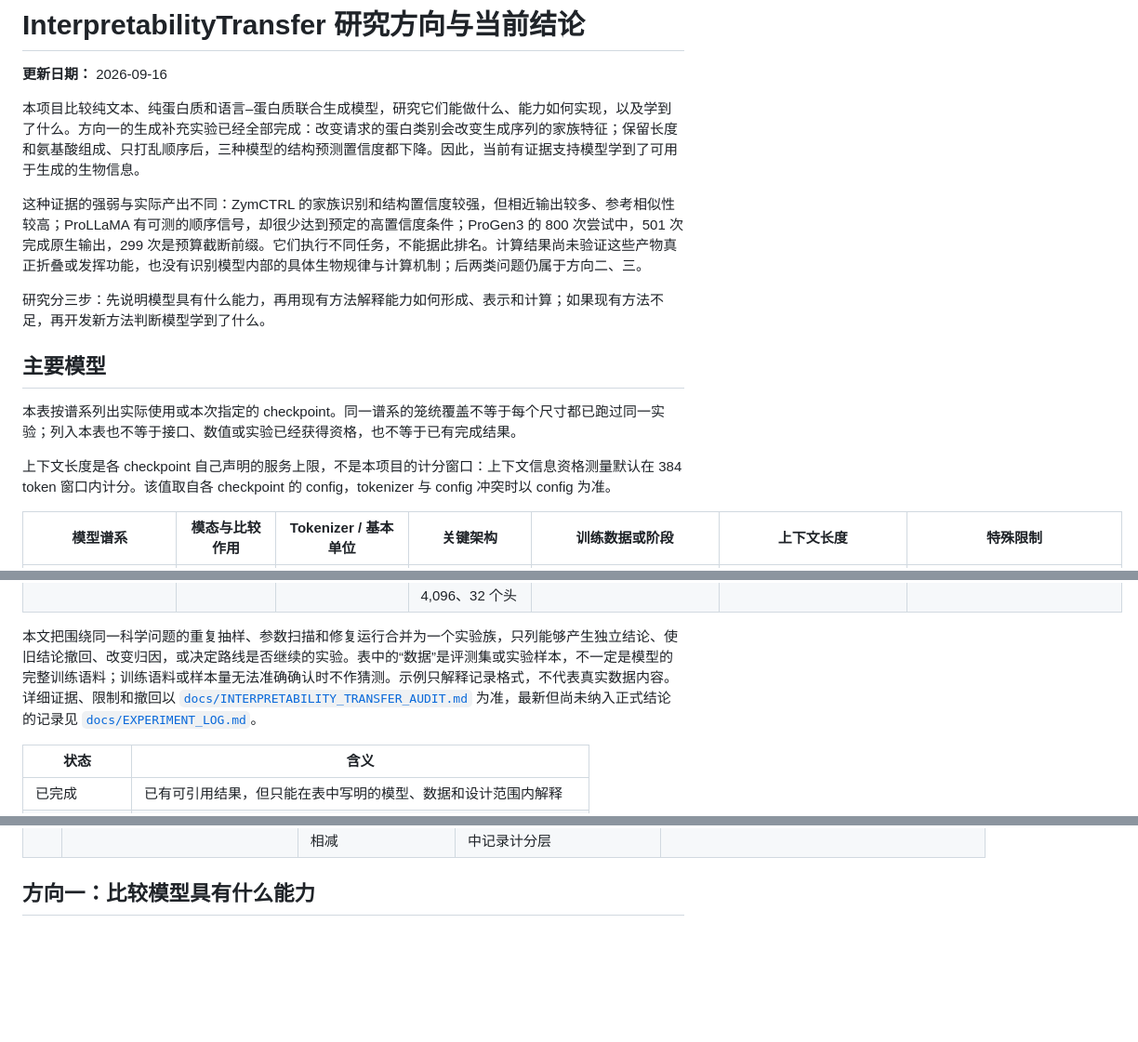
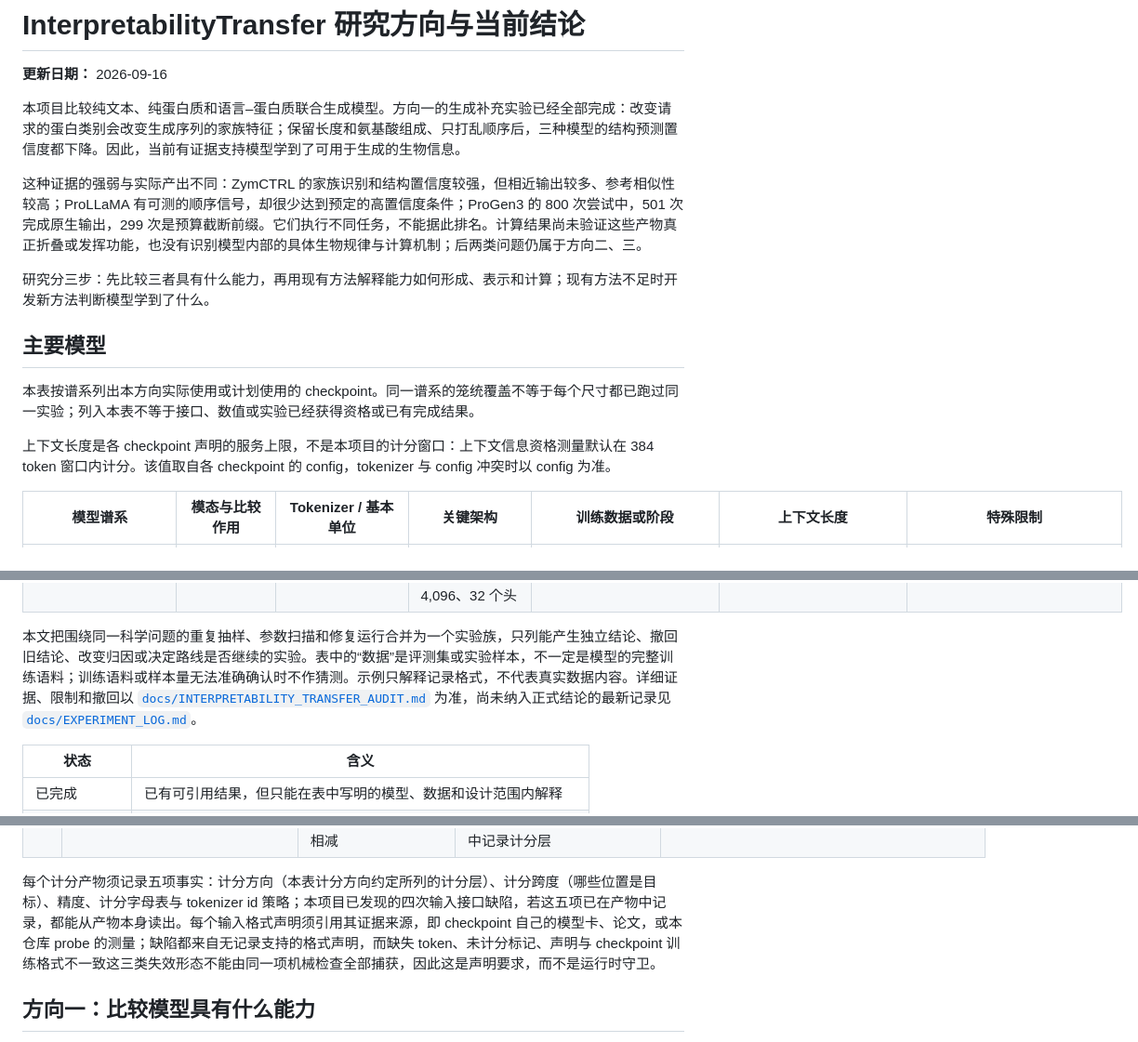
Before and after one commit to leozippon/protein-interpretability, a Markdown page: summary.md, 3 parts joined by grey strips. Shown at 93% size. Rendered like a GitHub page; blank space fills up the shorter version.

Commit message:
docs: state artefact-record and format-declaration requirements in summary
Add the two agreed requirements to the shared measurement premises: every
scored artefact records scoring direction, scored span, precision, scored
alphabet and tokenizer id policy, and every input-format declaration cites
its evidence source. Both are declaration requirements with no runtime guard.

Remove duplicated rationale, session-specific wording and restatement of what
the tables already say from the title block and section preambles. No measured
value, interval, status, verdict or limitation changes.

```diff
--- a/summary.md
+++ b/summary.md
@@ -2,17 +2,17 @@
 
 **更新日期：** 2026-09-16
 
-本项目比较纯文本、纯蛋白质和语言–蛋白质联合生成模型，研究它们能做什么、能力如何实现，以及学到了什么。方向一的生成补充实验已经全部完成：改变请求的蛋白类别会改变生成序列的家族特征；保留长度和氨基酸组成、只打乱顺序后，三种模型的结构预测置信度都下降。因此，当前有证据支持模型学到了可用于生成的生物信息。
+本项目比较纯文本、纯蛋白质和语言–蛋白质联合生成模型。方向一的生成补充实验已经全部完成：改变请求的蛋白类别会改变生成序列的家族特征；保留长度和氨基酸组成、只打乱顺序后，三种模型的结构预测置信度都下降。因此，当前有证据支持模型学到了可用于生成的生物信息。
 
 这种证据的强弱与实际产出不同：ZymCTRL 的家族识别和结构置信度较强，但相近输出较多、参考相似性较高；ProLLaMA 有可测的顺序信号，却很少达到预定的高置信度条件；ProGen3 的 800 次尝试中，501 次完成原生输出，299 次是预算截断前缀。它们执行不同任务，不能据此排名。计算结果尚未验证这些产物真正折叠或发挥功能，也没有识别模型内部的具体生物规律与计算机制；后两类问题仍属于方向二、三。
 
-研究分三步：先说明模型具有什么能力，再用现有方法解释能力如何形成、表示和计算；如果现有方法不足，再开发新方法判断模型学到了什么。
+研究分三步：先比较三者具有什么能力，再用现有方法解释能力如何形成、表示和计算；现有方法不足时开发新方法判断模型学到了什么。
 
 ## 主要模型
 
-本表按谱系列出实际使用或本次指定的 checkpoint。同一谱系的笼统覆盖不等于每个尺寸都已跑过同一实验；列入本表也不等于接口、数值或实验已经获得资格，也不等于已有完成结果。
+本表按谱系列出本方向实际使用或计划使用的 checkpoint。同一谱系的笼统覆盖不等于每个尺寸都已跑过同一实验；列入本表不等于接口、数值或实验已经获得资格或已有完成结果。
 
-上下文长度是各 checkpoint 自己声明的服务上限，不是本项目的计分窗口：上下文信息资格测量默认在 384 token 窗口内计分。该值取自各 checkpoint 的 config，tokenizer 与 config 冲突时以 config 为准。
+上下文长度是各 checkpoint 声明的服务上限，不是本项目的计分窗口：上下文信息资格测量默认在 384 token 窗口内计分。该值取自各 checkpoint 的 config，tokenizer 与 config 冲突时以 config 为准。
 
 | 模型谱系 | 模态与比较作用 | Tokenizer / 基本单位 | 关键架构 | 训练数据或阶段 | 上下文长度 | 特殊限制 |
 | --- | --- | --- | --- | --- | --- | --- |
@@ -33,7 +33,7 @@
 | InstructProtein | 语言–蛋白联合对照，但不是 Galactica 的规模阶梯 | 文本词表加专用残基 token（`<protein>`、`</protein>` 与 `ƤA..ƤY`） | OPT 形状：24 层、宽 2,048，与 Galactica 1.3B 同形状 | UniRef100 继续预训练与指令微调 | 2,048 tokens | `<protein>ƤA..ƤY</protein>` 外加 tokenizer BOS；残基化输出词表使文本模式不可读；2,048 窗口排除 4 个 assay |
 | Llama-2 → ProLLaMA | 同一谱系的文本、蛋白和训练阶段对照 | 共享 32k SentencePiece；蛋白约 1.53 residues/token | Llama-2-7B、ProLLaMA Stage 1、Stage 2 三个 checkpoint 共享 32 层、宽 4,096、32 个头 | Llama-2 → UniRef50 继续预训练 → 蛋白指令微调 | 4,096 tokens | 逐 token 求和与逐残基求和不是同一泛函；Stage 2 的蛋白模式在其调优模板之外 |
 
-本文把围绕同一科学问题的重复抽样、参数扫描和修复运行合并为一个实验族，只列能够产生独立结论、使旧结论撤回、改变归因，或决定路线是否继续的实验。表中的“数据”是评测集或实验样本，不一定是模型的完整训练语料；训练语料或样本量无法准确确认时不作猜测。示例只解释记录格式，不代表真实数据内容。详细证据、限制和撤回以 [`docs/INTERPRETABILITY_TRANSFER_AUDIT.md`](docs/INTERPRETABILITY_TRANSFER_AUDIT.md) 为准，最新但尚未纳入正式结论的记录见 [`docs/EXPERIMENT_LOG.md`](docs/EXPERIMENT_LOG.md)。
+本文把围绕同一科学问题的重复抽样、参数扫描和修复运行合并为一个实验族，只列能产生独立结论、撤回旧结论、改变归因或决定路线是否继续的实验。表中的“数据”是评测集或实验样本，不一定是模型的完整训练语料；训练语料或样本量无法准确确认时不作猜测。示例只解释记录格式，不代表真实数据内容。详细证据、限制和撤回以 [`docs/INTERPRETABILITY_TRANSFER_AUDIT.md`](docs/INTERPRETABILITY_TRANSFER_AUDIT.md) 为准，尚未纳入正式结论的最新记录见 [`docs/EXPERIMENT_LOG.md`](docs/EXPERIMENT_LOG.md)。
 
 | 状态 | 含义 |
 | --- | --- |
@@ -59,4 +59,6 @@
 | 计分方向约定 | 所有实际计分的臂；ProGen3 112M/3B 是唯一采用双向约定的谱系 | 同一模型的似然可有两种以上函数式：正向（N→C）求和、反向（C→N）求和、两者逐位置平均、掩码或伪似然。一次比较内各臂必须同层，不同层不汇总、不并排相减 | 主表其余臂为正向求和；ProGen3 官方为双向平均。ProGen3 在设计稳定性测量中按正向计分（用户决定），因此它的设计稳定性读数（正向）与它的 ProteinGym 读数（双向）是两个量，不可互相比较；该测量在产物中记录计分层 | 不同层的数字名称相同而量不同，跨层只能并排报告；产物未记录计分层时后继分析拒绝而不是推断 |
+
+每个计分产物须记录五项事实：计分方向（本表计分方向约定所列的计分层）、计分跨度（哪些位置是目标）、精度、计分字母表与 tokenizer id 策略；本项目已发现的四次输入接口缺陷，若这五项已在产物中记录，都能从产物本身读出。每个输入格式声明须引用其证据来源，即 checkpoint 自己的模型卡、论文，或本仓库 probe 的测量；缺陷都来自无记录支持的格式声明，而缺失 token、未计分标记、声明与 checkpoint 训练格式不一致这三类失效形态不能由同一项机械检查全部捕获，因此这是声明要求，而不是运行时守卫。
 
 ## 方向一：比较模型具有什么能力
 
```
Also changed, not shown: other parts of summary.md (+3 -3 lines).
